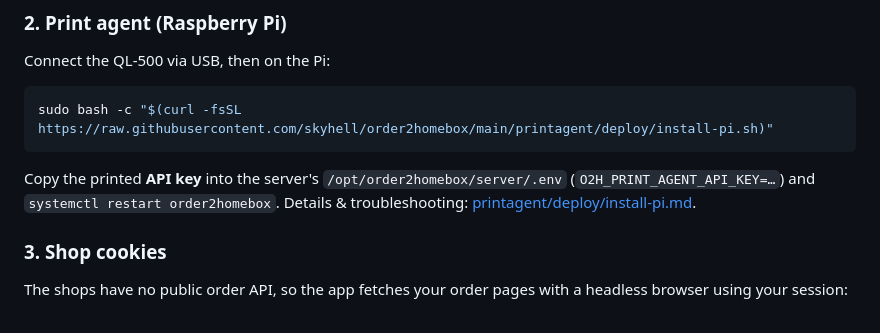
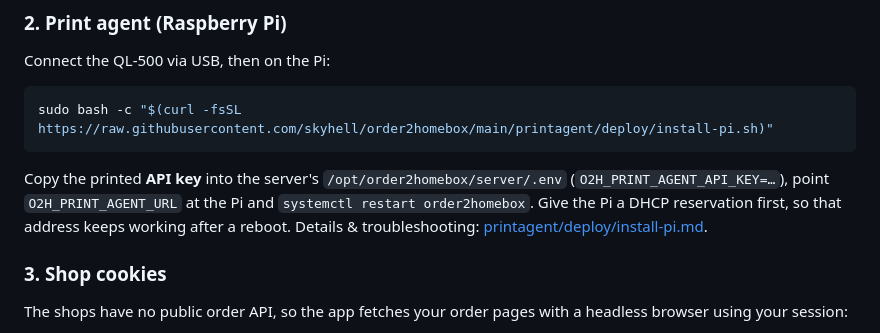
Before and after one commit to skyhell/order2homebox, a Markdown page: README.md, the part around the change. Drawn GitHub-style.

````diff
--- a/README.md
+++ b/README.md
@@ -82,7 +82,9 @@ sudo bash -c "$(curl -fsSL https://raw.githubusercontent.com/skyhell/order2homeb
 ```
 
 Copy the printed **API key** into the server's `/opt/order2homebox/server/.env`
-(`O2H_PRINT_AGENT_API_KEY=…`) and `systemctl restart order2homebox`.
+(`O2H_PRINT_AGENT_API_KEY=…`), point `O2H_PRINT_AGENT_URL` at the Pi and
+`systemctl restart order2homebox`. Give the Pi a DHCP reservation first, so that
+address keeps working after a reboot.
 Details & troubleshooting: [printagent/deploy/install-pi.md](printagent/deploy/install-pi.md).
 
 ### 3. Shop cookies
````
Also changed, not shown: printagent/deploy/install-pi.md (+13 -2 lines), docs/screenshot-edit.png, docs/screenshot-new-order.png, docs/screenshot-settings.png.
